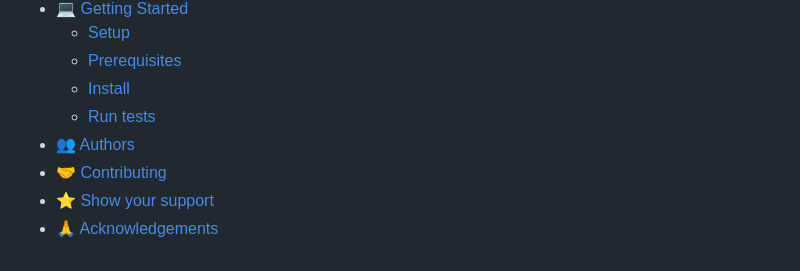
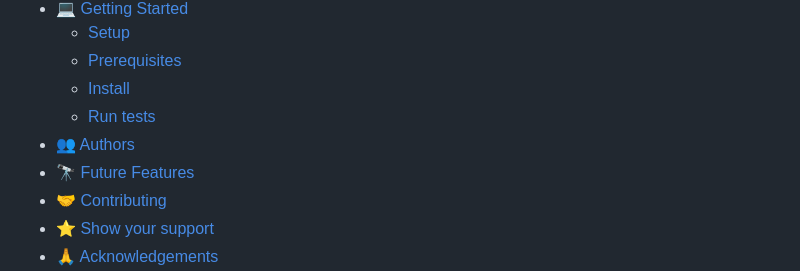
Before and after one commit to zuhebahmed88091/Hello_Microverse_Project, a Markdown page: README.md, the part around the change. Drawn GitHub-style.

```diff
--- a/README.md
+++ b/README.md
@@ -20,6 +20,7 @@
   - [Install](#install)
   - [Run tests](#run-tests)
 - [👥 Authors](#authors)
+- [🔭 Future Features](#future-features)
 - [🤝 Contributing](#contributing)
 - [⭐️ Show your support](#support)
 - [🙏 Acknowledgements](#acknowledgements)
```
